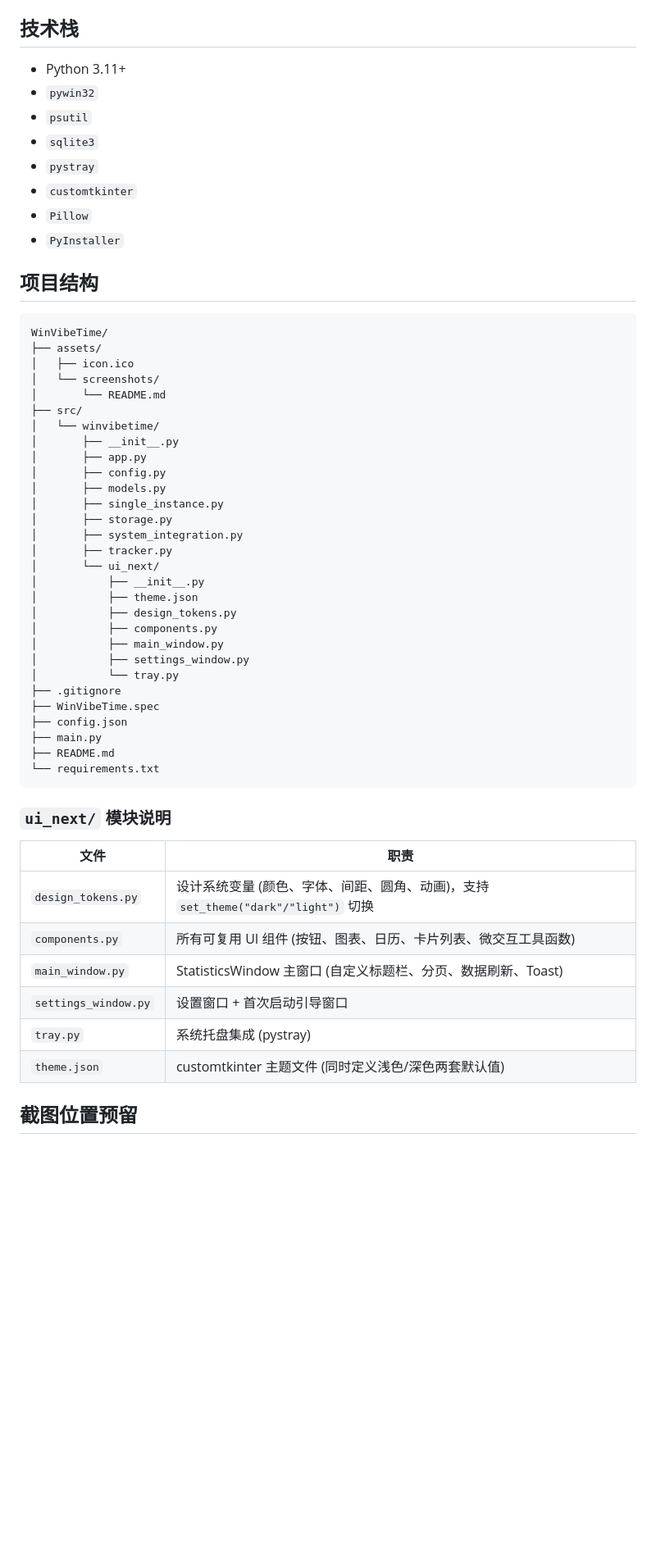
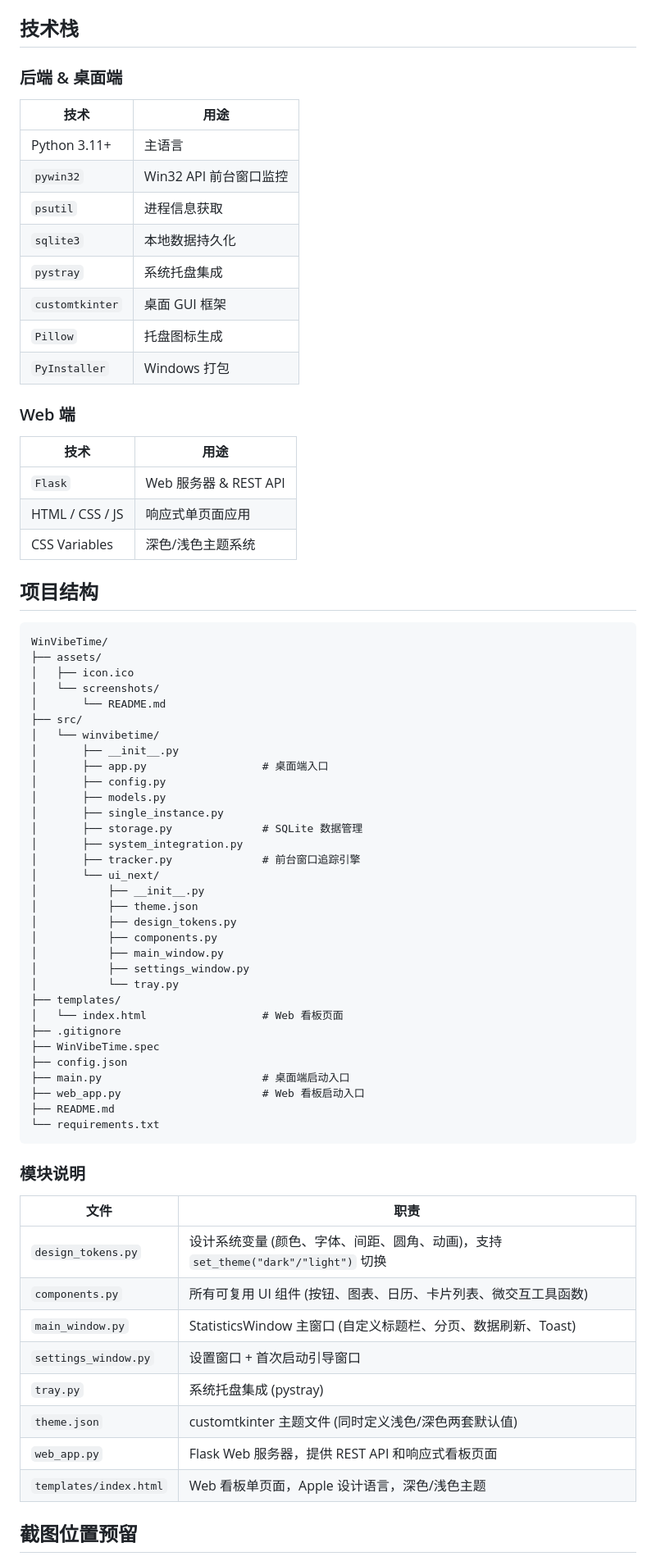
Before and after one commit to ksk2023/TimePaws, a Markdown page: README.md, the part around one of its changes. Shown at 82% size. Drawn GitHub-style; blank space fills up the shorter version.

````diff
--- a/README.md
+++ b/README.md
@@ -67,14 +86,26 @@ WinVibeTime v2 采用 Apple macOS Sonoma / Ventura 设计语言重构了整个
 
 ## 技术栈
 
-- Python 3.11+
-- `pywin32`
-- `psutil`
-- `sqlite3`
-- `pystray`
-- `customtkinter`
-- `Pillow`
-- `PyInstaller`
+### 后端 & 桌面端
+
+| 技术 | 用途 |
+|------|------|
+| Python 3.11+ | 主语言 |
+| `pywin32` | Win32 API 前台窗口监控 |
+| `psutil` | 进程信息获取 |
+| `sqlite3` | 本地数据持久化 |
+| `pystray` | 系统托盘集成 |
+| `customtkinter` | 桌面 GUI 框架 |
+| `Pillow` | 托盘图标生成 |
+| `PyInstaller` | Windows 打包 |
+
+### Web 端
+
+| 技术 | 用途 |
+|------|------|
+| `Flask` | Web 服务器 & REST API |
+| HTML / CSS / JS | 响应式单页面应用 |
+| CSS Variables | 深色/浅色主题系统 |
 
 ## 项目结构
 
@@ -87,13 +118,13 @@ WinVibeTime/
 ├── src/
 │   └── winvibetime/
 │       ├── __init__.py
-│       ├── app.py
+│       ├── app.py                  # 桌面端入口
 │       ├── config.py
 │       ├── models.py
 │       ├── single_instance.py
-│       ├── storage.py
+│       ├── storage.py              # SQLite 数据管理
 │       ├── system_integration.py
-│       ├── tracker.py
+│       ├── tracker.py              # 前台窗口追踪引擎
 │       └── ui_next/
 │           ├── __init__.py
 │           ├── theme.json
@@ -102,15 +133,18 @@ WinVibeTime/
 │           ├── main_window.py
 │           ├── settings_window.py
 │           └── tray.py
+├── templates/
+│   └── index.html                  # Web 看板页面
 ├── .gitignore
 ├── WinVibeTime.spec
 ├── config.json
-├── main.py
+├── main.py                         # 桌面端启动入口
+├── web_app.py                      # Web 看板启动入口
 ├── README.md
 └── requirements.txt
 ```
 
-### `ui_next/` 模块说明
+### 模块说明
 
 | 文件 | 职责 |
 |------|------|
@@ -120,6 +154,8 @@ WinVibeTime/
 | `settings_window.py` | 设置窗口 + 首次启动引导窗口 |
 | `tray.py` | 系统托盘集成 (pystray) |
 | `theme.json` | customtkinter 主题文件 (同时定义浅色/深色两套默认值) |
+| `web_app.py` | Flask Web 服务器，提供 REST API 和响应式看板页面 |
+| `templates/index.html` | Web 看板单页面，Apple 设计语言，深色/浅色主题 |
 
 ## 截图位置预留
 
````
Also changed, not shown: other parts of README.md (+116 -23 lines).
